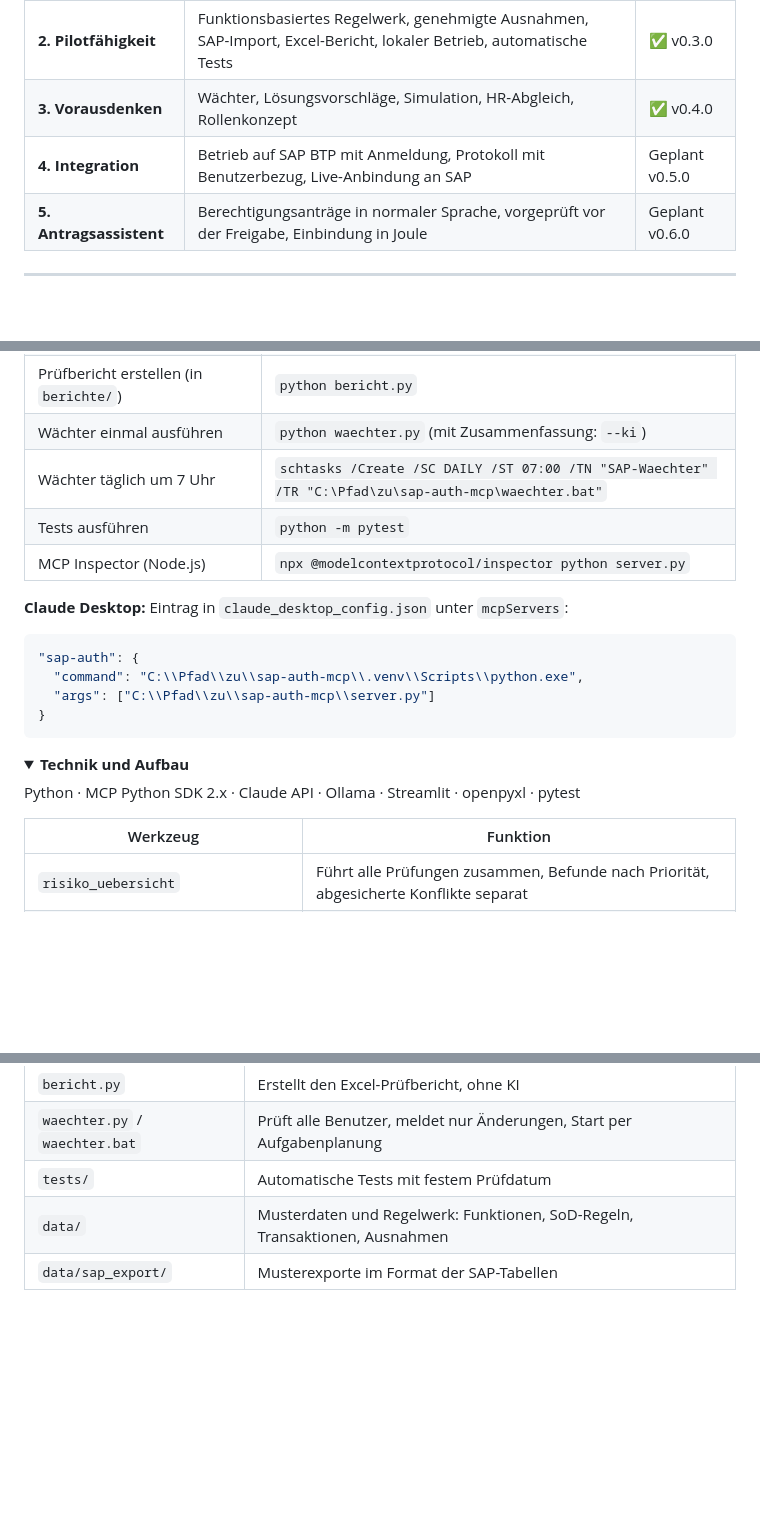
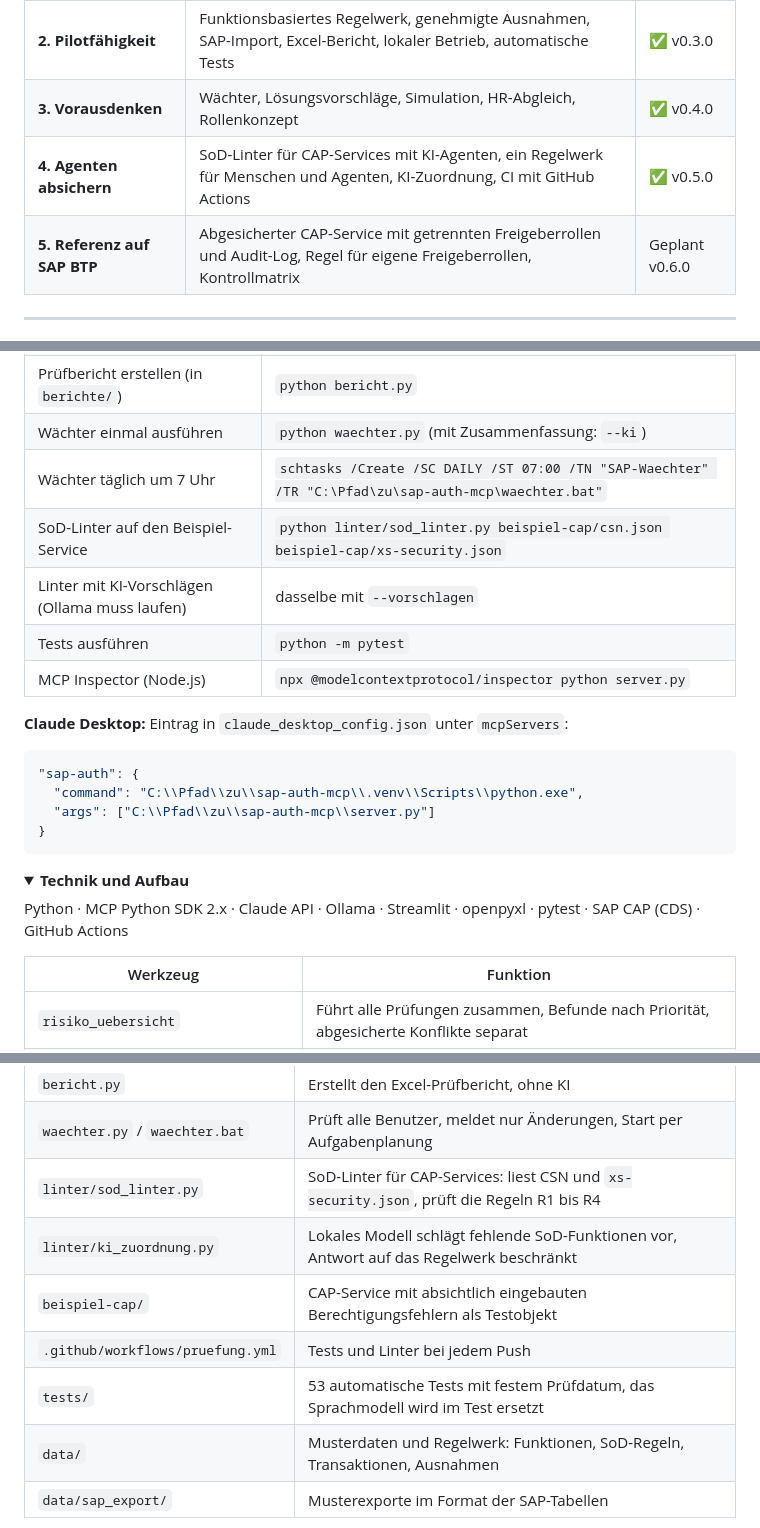
Before and after one commit to oemer-systems/sap-auth-mcp, a Markdown page: README.md, 3 parts joined by grey strips. GitHub-like rendering; folded sections open; blank space fills up the shorter version.

Commit message:
README für v0.5.0: SoD-Linter für KI-Agenten, ein Regelwerk für Menschen und Agenten

```diff
--- a/README.md
+++ b/README.md
@@ -208,8 +256,8 @@ Kein Zugriff auf das SAP-System nötig. **Der Pilot läuft vollständig lokal**
 | **1b. Prüfungen** | Risikoübersicht, inaktive und gesperrte Benutzer, kritische Berechtigungen | ✅ v0.2.0 |
 | **2. Pilotfähigkeit** | Funktionsbasiertes Regelwerk, genehmigte Ausnahmen, SAP-Import, Excel-Bericht, lokaler Betrieb, automatische Tests | ✅ v0.3.0 |
 | **3. Vorausdenken** | Wächter, Lösungsvorschläge, Simulation, HR-Abgleich, Rollenkonzept | ✅ v0.4.0 |
-| **4. Integration** | Betrieb auf SAP BTP mit Anmeldung, Protokoll mit Benutzerbezug, Live-Anbindung an SAP | Geplant v0.5.0 |
-| **5. Antragsassistent** | Berechtigungsanträge in normaler Sprache, vorgeprüft vor der Freigabe, Einbindung in Joule | Geplant v0.6.0 |
+| **4. Agenten absichern** | SoD-Linter für CAP-Services mit KI-Agenten, ein Regelwerk für Menschen und Agenten, KI-Zuordnung, CI mit GitHub Actions | ✅ v0.5.0 |
+| **5. Referenz auf SAP BTP** | Abgesicherter CAP-Service mit getrennten Freigeberrollen und Audit-Log, Regel für eigene Freigeberrollen, Kontrollmatrix | Geplant v0.6.0 |
 
 ---
 
@@ -239,6 +287,8 @@ pip install -r requirements.txt
 | Prüfbericht erstellen (in `berichte/`) | `python bericht.py` |
 | Wächter einmal ausführen | `python waechter.py` (mit Zusammenfassung: `--ki`) |
 | Wächter täglich um 7 Uhr | `schtasks /Create /SC DAILY /ST 07:00 /TN "SAP-Waechter" /TR "C:\Pfad\zu\sap-auth-mcp\waechter.bat"` |
+| SoD-Linter auf den Beispiel-Service | `python linter/sod_linter.py beispiel-cap/csn.json beispiel-cap/xs-security.json` |
+| Linter mit KI-Vorschlägen (Ollama muss laufen) | dasselbe mit `--vorschlagen` |
 | Tests ausführen | `python -m pytest` |
 | MCP Inspector (Node.js) | `npx @modelcontextprotocol/inspector python server.py` |
 
@@ -256,7 +306,7 @@ pip install -r requirements.txt
 <details>
 <summary><b>Technik und Aufbau</b></summary>
 
-Python · MCP Python SDK 2.x · Claude API · Ollama · Streamlit · openpyxl · pytest
+Python · MCP Python SDK 2.x · Claude API · Ollama · Streamlit · openpyxl · pytest · SAP CAP (CDS) · GitHub Actions
 
 | Werkzeug | Funktion |
 | --- | --- |
@@ -280,7 +330,11 @@ Python · MCP Python SDK 2.x · Claude API · Ollama · Streamlit · openpyxl ·
 | `import_sap.py` | Übersetzt SAP-Standardexporte in das Datenformat des Servers |
 | `bericht.py` | Erstellt den Excel-Prüfbericht, ohne KI |
 | `waechter.py` / `waechter.bat` | Prüft alle Benutzer, meldet nur Änderungen, Start per Aufgabenplanung |
-| `tests/` | Automatische Tests mit festem Prüfdatum |
+| `linter/sod_linter.py` | SoD-Linter für CAP-Services: liest CSN und `xs-security.json`, prüft die Regeln R1 bis R4 |
+| `linter/ki_zuordnung.py` | Lokales Modell schlägt fehlende SoD-Funktionen vor, Antwort auf das Regelwerk beschränkt |
+| `beispiel-cap/` | CAP-Service mit absichtlich eingebauten Berechtigungsfehlern als Testobjekt |
+| `.github/workflows/pruefung.yml` | Tests und Linter bei jedem Push |
+| `tests/` | 53 automatische Tests mit festem Prüfdatum, das Sprachmodell wird im Test ersetzt |
 | `data/` | Musterdaten und Regelwerk: Funktionen, SoD-Regeln, Transaktionen, Ausnahmen |
 | `data/sap_export/` | Musterexporte im Format der SAP-Tabellen |
 
```
Also changed, not shown: other parts of README.md (+58 -4 lines), assets/action.png (added), assets/linter-ki.png (added), assets/linter.png (added).
